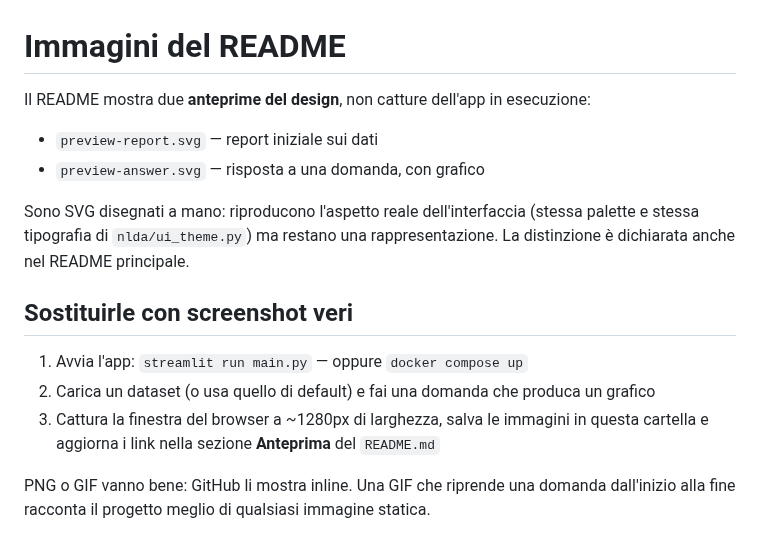
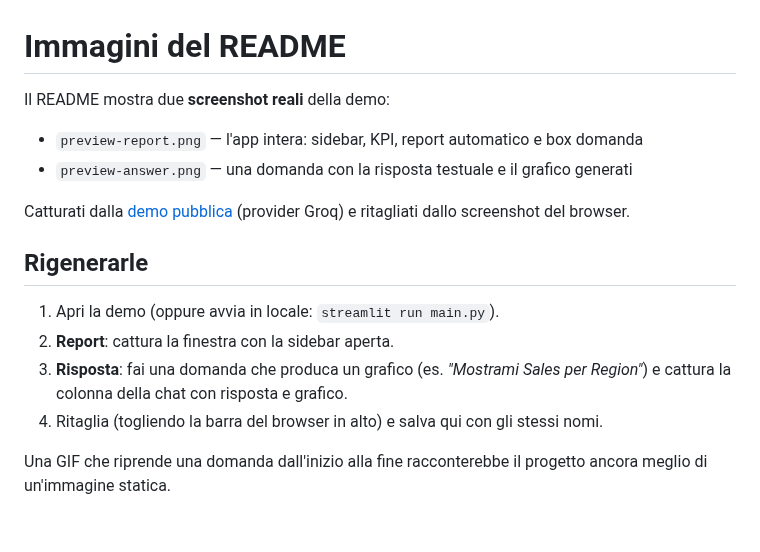
Before and after one commit to raffaeleciccone-analyst/Natural-Language-Data-Analyst, a Markdown page: docs/README.md, the part around the change. Drawn GitHub-style.

Commit message:
docs: anteprime del README ora sono screenshot reali della demo
Sostituite le due SVG disegnate a mano con screenshot veri catturati dalla demo
(provider Groq): preview-report.png (app intera con KPI e report) e
preview-answer.png (una domanda con risposta e grafico teal). Aggiornati i link e
la didascalia nel README principale e le note in docs/README.md.

```diff
--- a/docs/README.md
+++ b/docs/README.md
@@ -1,21 +1,20 @@
 # Immagini del README
 
-Il README mostra due **anteprime del design**, non catture dell'app in esecuzione:
+Il README mostra due **screenshot reali** della demo:
 
-- `preview-report.svg` — report iniziale sui dati
-- `preview-answer.svg` — risposta a una domanda, con grafico
+- `preview-report.png` — l'app intera: sidebar, KPI, report automatico e box domanda
+- `preview-answer.png` — una domanda con la risposta testuale e il grafico generati
 
-Sono SVG disegnati a mano: riproducono l'aspetto reale dell'interfaccia (stessa
-palette e stessa tipografia di `nlda/ui_theme.py`) ma restano una
-rappresentazione. La distinzione è dichiarata anche nel README principale.
+Catturati dalla [demo pubblica](https://natural-language-data-analyst.streamlit.app/)
+(provider Groq) e ritagliati dallo screenshot del browser.
 
-## Sostituirle con screenshot veri
+## Rigenerarle
 
-1. Avvia l'app: `streamlit run main.py` — oppure `docker compose up`
-2. Carica un dataset (o usa quello di default) e fai una domanda che produca un
-   grafico
-3. Cattura la finestra del browser a ~1280px di larghezza, salva le immagini in
-   questa cartella e aggiorna i link nella sezione **Anteprima** del `README.md`
+1. Apri la demo (oppure avvia in locale: `streamlit run main.py`).
+2. **Report**: cattura la finestra con la sidebar aperta.
+3. **Risposta**: fai una domanda che produca un grafico (es. *"Mostrami Sales per
+   Region"*) e cattura la colonna della chat con risposta e grafico.
+4. Ritaglia (togliendo la barra del browser in alto) e salva qui con gli stessi nomi.
 
-PNG o GIF vanno bene: GitHub li mostra inline. Una GIF che riprende una domanda
-dall'inizio alla fine racconta il progetto meglio di qualsiasi immagine statica.
+Una GIF che riprende una domanda dall'inizio alla fine racconterebbe il progetto
+ancora meglio di un'immagine statica.
```
Also changed, not shown: README.md (+5 -5 lines), docs/preview-answer.png (added), docs/preview-report.png (added), 2 other files.
